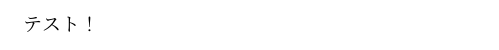
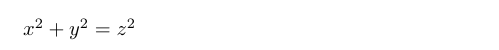
Before and after one commit to RikuMinamiyama/open-math-education, a LaTeX document (contents/integral/github_action_test.tex): part of the page, cut at the place of the change. Compiled offline with LuaLaTeX.

Commit message:
Actionsの動作確認

```diff
--- a/contents/integral/github_action_test.tex
+++ b/contents/integral/github_action_test.tex
@@ -17,5 +17,5 @@
 % Document
 %%%%%%%%%%%%%%%%%%%%%%%%%%%%%%%%%%%%%%%%%%%%%%%%%%
 \begin{document}
-  テスト！
+  $x^2+y^2=z^2$
 \end{document}
```
